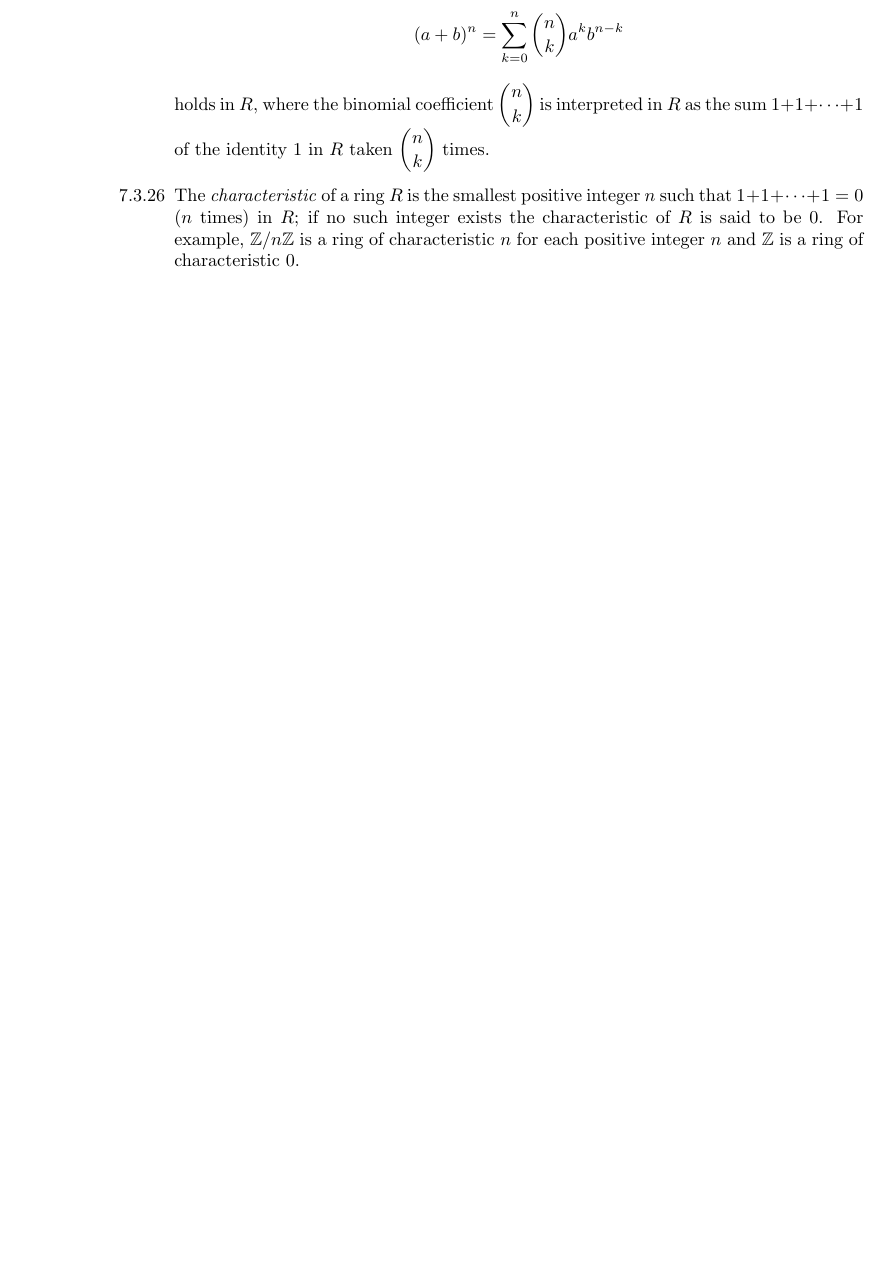
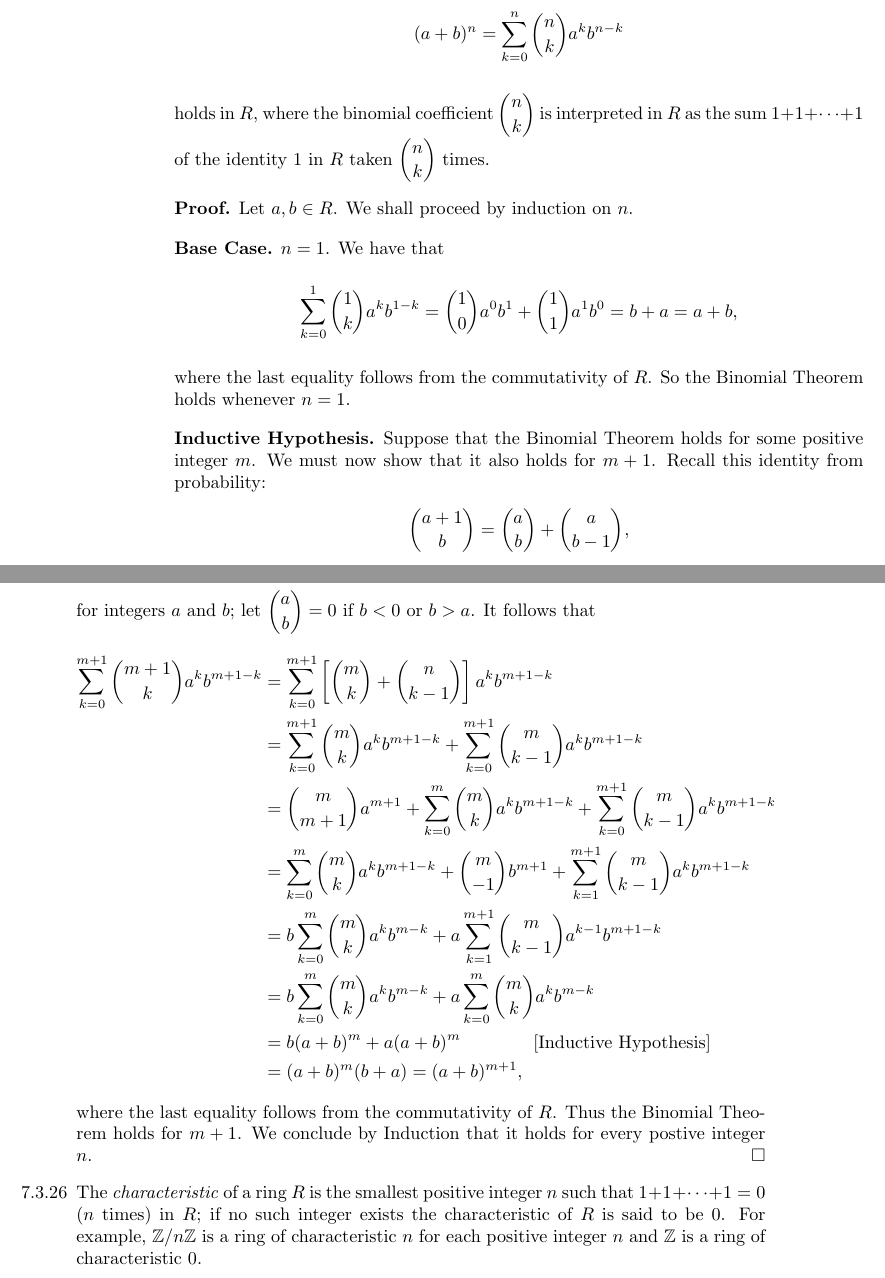
Before and after one commit to okonoboh/exercises, a LaTeX book (mathematics/algebra/dummit_foote_3e/main.tex, which reads mathematics/algebra/dummit_foote_3e/chapters/7/3.tex): part of page 20 of 21 before the commit and two parts of pages 20 and 21 of 22 after it, the two joined at a grey line, cut so that both start at the same text, the shorter picture padded with empty space. Compiled offline with pdfLaTeX.

Commit message:
upto 7.3.25

```diff
--- a/mathematics/algebra/dummit_foote_3e/chapters/7/3.tex
+++ b/mathematics/algebra/dummit_foote_3e/chapters/7/3.tex
@@ -1196,6 +1196,44 @@ Let $R$ be a ring with identity $1 \neq 0$.
                   holds in $R$, where the binomial coefficient $\binom{n}{k}$ is
                   interpreted in $R$ as the sum $1 + 1 + \cdots + 1$ of the
                   identity 1 in $R$ taken $\binom{n}{k}$ times.
+
+      \textbf{Proof.} Let $a, b \in R$. We shall proceed by induction on $n$.
+
+      \textbf{Base Case.} $n = 1$.  We have that
+      $$
+         \sum_{k=0}^1\binom{1}{k}a^kb^{1-k} = \binom{1}{0}a^0b^1 +
+            \binom{1}{1}a^1b^0 = b + a = a + b,
+      $$
+      where the last equality follows from the commutativity of $R$. So the
+      Binomial Theorem holds whenever $n = 1$.
+
+      \textbf{Inductive Hypothesis.} Suppose that the Binomial Theorem holds for
+      some positive integer $m$. We must now show that it also holds for $m+1$.
+      Recall this identity from probability:
+      $$\binom{a + 1}{b} = \binom{a}{b} + \binom{a}{b - 1},$$
+      for integers $a$ and $b$; let $\binom{a}{b} = 0$ if $b < 0$ or $b > a$.
+      It follows that
+      \begin{align*}
+         \sum_{k=0}^{m+1}\binom{m+1}{k}a^kb^{m+1-k} &=
+            \sum_{k=0}^{m+1}\left[\binom{m}{k} +
+            \binom{n}{k - 1}\right]a^kb^{m+1-k} \\
+            &= \sum_{k=0}^{m+1}\binom{m}{k}a^kb^{m+1-k} +
+               \sum_{k=0}^{m+1}\binom{m}{k-1}a^kb^{m+1-k} \\
+            &= \binom{m}{m+1}a^{m+1} + \sum_{k=0}^{m}\binom{m}{k}a^kb^{m+1-k} +
+               \sum_{k=0}^{m+1}\binom{m}{k-1}a^kb^{m+1-k} \\
+            &= \sum_{k=0}^{m}\binom{m}{k}a^kb^{m+1-k} + \binom{m}{-1}b^{m+1} +
+               \sum_{k=1}^{m+1}\binom{m}{k-1}a^kb^{m+1-k} \\
+            &= b\sum_{k=0}^{m}\binom{m}{k}a^kb^{m-k} +
+               a\sum_{k=1}^{m+1}\binom{m}{k-1}a^{k-1}b^{m+1-k} \\
+            &= b\sum_{k=0}^{m}\binom{m}{k}a^kb^{m-k} +
+               a\sum_{k=0}^{m}\binom{m}{k}a^{k}b^{m-k} \\
+            &= b(a + b)^m + a(a + b)^m \qquad\qquad
+                  \text[\text{Inductive Hypothesis}] \\
+            &= (a + b)^m(b + a) = (a + b)^{m+1},
+      \end{align*}
+      where the last equality follows from the commutativity of $R$. Thus the
+      Binomial Theorem holds for $m + 1$. We conclude by Induction that it holds
+      for every postive integer $n$. \qed
 %%%%%%%%%%%%%%%%%%%%%%%%%%%%%%%%%%%%%7.3.26%%%%%%%%%%%%%%%%%%%%%%%%%%%%%%%%%%%%%
    \item[7.3.26]  The \textit{characteristic} of a ring $R$ is the smallest
                   positive integer $n$ such that $1 + 1 + \cdots + 1 = 0$
```
